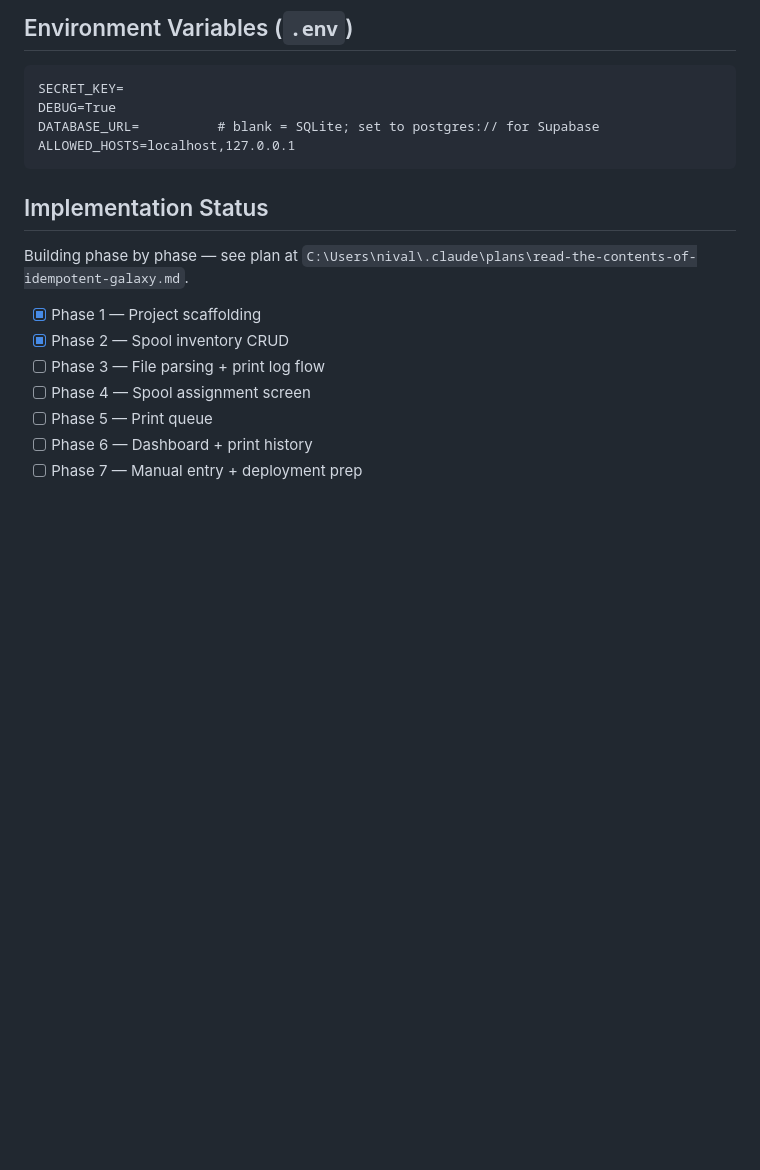
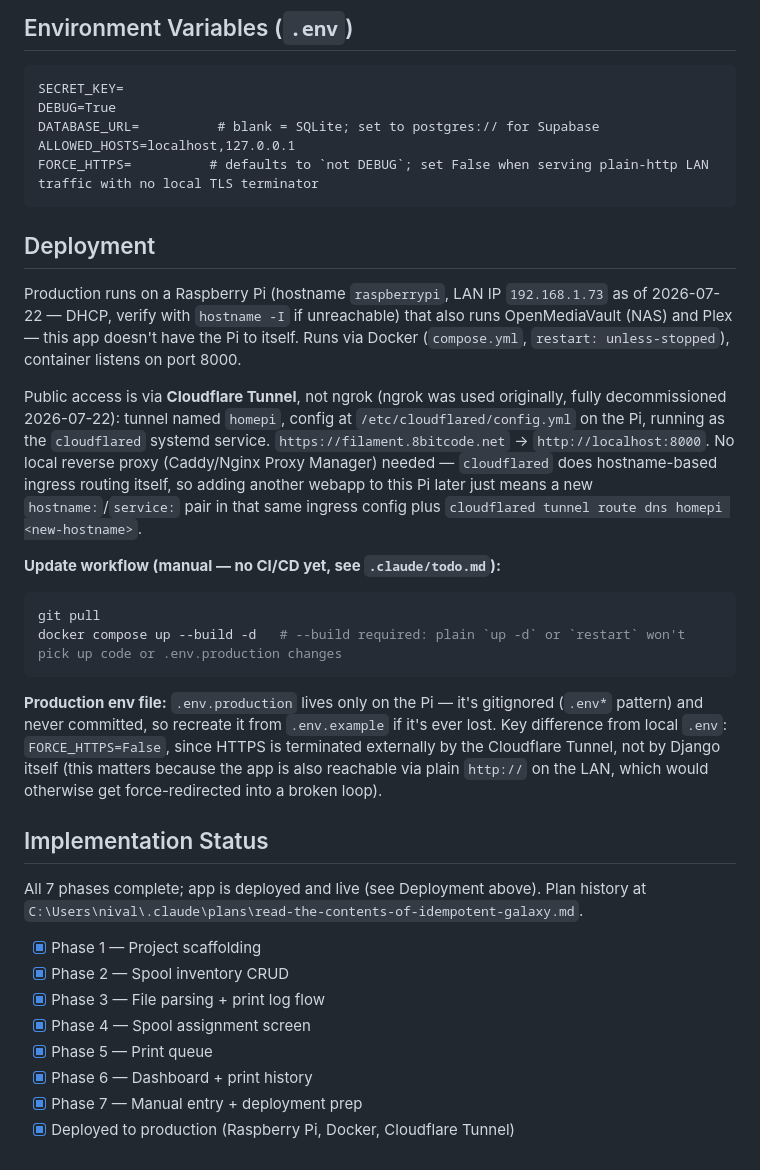
Before and after one commit to Melz8bit/filament-manager, a Markdown page: CLAUDE.md, the part around the change. GitHub-like rendering; blank space fills up the shorter version.

Commit message:
docs: document Pi/Cloudflare Tunnel deployment in CLAUDE.md
- add Deployment section: Pi hosting details, Cloudflare Tunnel setup,
  update workflow, .env.production notes
- fix stale Implementation Status checklist (phases 3-7 were already
  done, now marked complete; added deployment as its own line item)

````diff
--- a/CLAUDE.md
+++ b/CLAUDE.md
@@ -67,16 +67,32 @@ SECRET_KEY=
 DEBUG=True
 DATABASE_URL=          # blank = SQLite; set to postgres:// for Supabase
 ALLOWED_HOSTS=localhost,127.0.0.1
+FORCE_HTTPS=          # defaults to `not DEBUG`; set False when serving plain-http LAN traffic with no local TLS terminator
 ```
+
+## Deployment
+
+Production runs on a Raspberry Pi (hostname `raspberrypi`, LAN IP `192.168.1.73` as of 2026-07-22 — DHCP, verify with `hostname -I` if unreachable) that also runs OpenMediaVault (NAS) and Plex — this app doesn't have the Pi to itself. Runs via Docker (`compose.yml`, `restart: unless-stopped`), container listens on port 8000.
+
+Public access is via **Cloudflare Tunnel**, not ngrok (ngrok was used originally, fully decommissioned 2026-07-22): tunnel named `homepi`, config at `/etc/cloudflared/config.yml` on the Pi, running as the `cloudflared` systemd service. `https://filament.8bitcode.net` → `http://localhost:8000`. No local reverse proxy (Caddy/Nginx Proxy Manager) needed — `cloudflared` does hostname-based ingress routing itself, so adding another webapp to this Pi later just means a new `hostname:`/`service:` pair in that same ingress config plus `cloudflared tunnel route dns homepi <new-hostname>`.
+
+**Update workflow (manual — no CI/CD yet, see `.claude/todo.md`):**
+```bash
+git pull
+docker compose up --build -d   # --build required: plain `up -d` or `restart` won't pick up code or .env.production changes
+```
+
+**Production env file:** `.env.production` lives only on the Pi — it's gitignored (`.env*` pattern) and never committed, so recreate it from `.env.example` if it's ever lost. Key difference from local `.env`: `FORCE_HTTPS=False`, since HTTPS is terminated externally by the Cloudflare Tunnel, not by Django itself (this matters because the app is also reachable via plain `http://` on the LAN, which would otherwise get force-redirected into a broken loop).
 
 ## Implementation Status
 
-Building phase by phase — see plan at `C:\Users\nival\.claude\plans\read-the-contents-of-idempotent-galaxy.md`.
+All 7 phases complete; app is deployed and live (see Deployment above). Plan history at `C:\Users\nival\.claude\plans\read-the-contents-of-idempotent-galaxy.md`.
 
 - [x] Phase 1 — Project scaffolding
 - [x] Phase 2 — Spool inventory CRUD
-- [ ] Phase 3 — File parsing + print log flow
-- [ ] Phase 4 — Spool assignment screen
-- [ ] Phase 5 — Print queue
-- [ ] Phase 6 — Dashboard + print history
-- [ ] Phase 7 — Manual entry + deployment prep
+- [x] Phase 3 — File parsing + print log flow
+- [x] Phase 4 — Spool assignment screen
+- [x] Phase 5 — Print queue
+- [x] Phase 6 — Dashboard + print history
+- [x] Phase 7 — Manual entry + deployment prep
+- [x] Deployed to production (Raspberry Pi, Docker, Cloudflare Tunnel)
````
